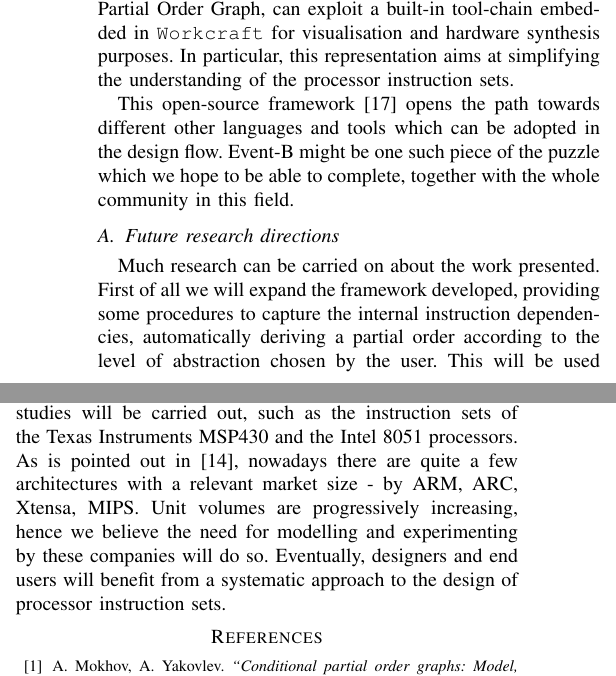
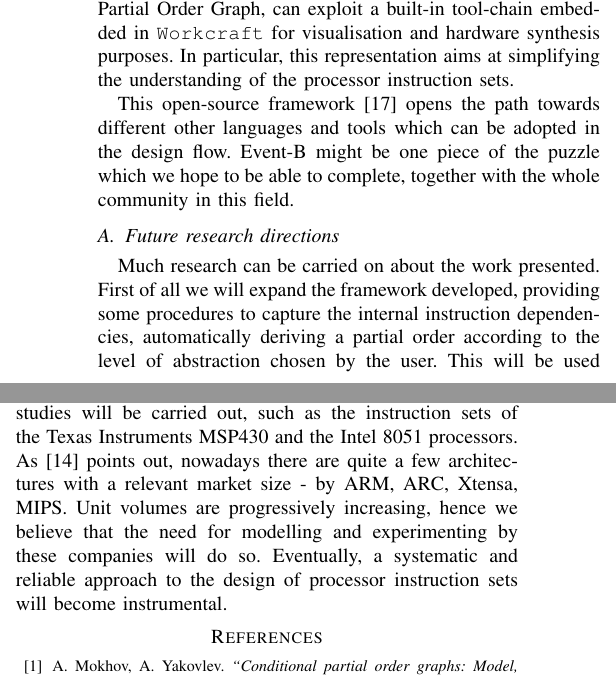
Before and after one commit to allegroCoder/Farfalle_article, a LaTeX paper (isa_design.tex): two parts of the columns of page 8 of 9, joined at a grey line, cut so that both start at the same text. Compiled offline with pdfLaTeX.

Commit message:
Conclusion section modified.

```diff
--- a/isa_design.tex
+++ b/isa_design.tex
@@ -761,7 +761,7 @@ synthesis purposes. In particular, this representation aims at simplifying the u
 the processor instruction sets.
 
 This open-source framework~\cite{repo} opens the path towards different other languages and tools which
-can be adopted in the design flow. Event-B might be one such piece of the puzzle which we
+can be adopted in the design flow. Event-B might be one piece of the puzzle which we
 hope to be able to complete, together with the whole community in this field.
 
 %Alex
@@ -781,11 +781,11 @@ verification of the ISA, an extremely useful instrument which designers might be
 
 From the point of view of the case study itself, the model will be expanded to include the
 T2 encodings. Other case studies will be carried out, such as the instruction
-sets of the Texas Instruments MSP430 and the Intel 8051 processors. As is pointed out in
-\cite{webArticle}, nowadays there are quite a few architectures with a relevant market size -
-by ARM, ARC, Xtensa, MIPS. Unit volumes are progressively increasing, hence we believe the
-need for modelling and experimenting by these companies will do so. Eventually, designers and
-end users will benefit from a systematic approach to the design of processor instruction sets.
+sets of the Texas Instruments MSP430 and the Intel 8051 processors. As \cite{webArticle} points out,
+nowadays there are quite a few architectures with a relevant market size -
+by ARM, ARC, Xtensa, MIPS. Unit volumes are progressively increasing, hence we believe that the
+need for modelling and experimenting by these companies will do so. Eventually, a systematic
+and reliable approach to the design of processor instruction sets will become instrumental.
 
 %------------------------------------------------
 
```
